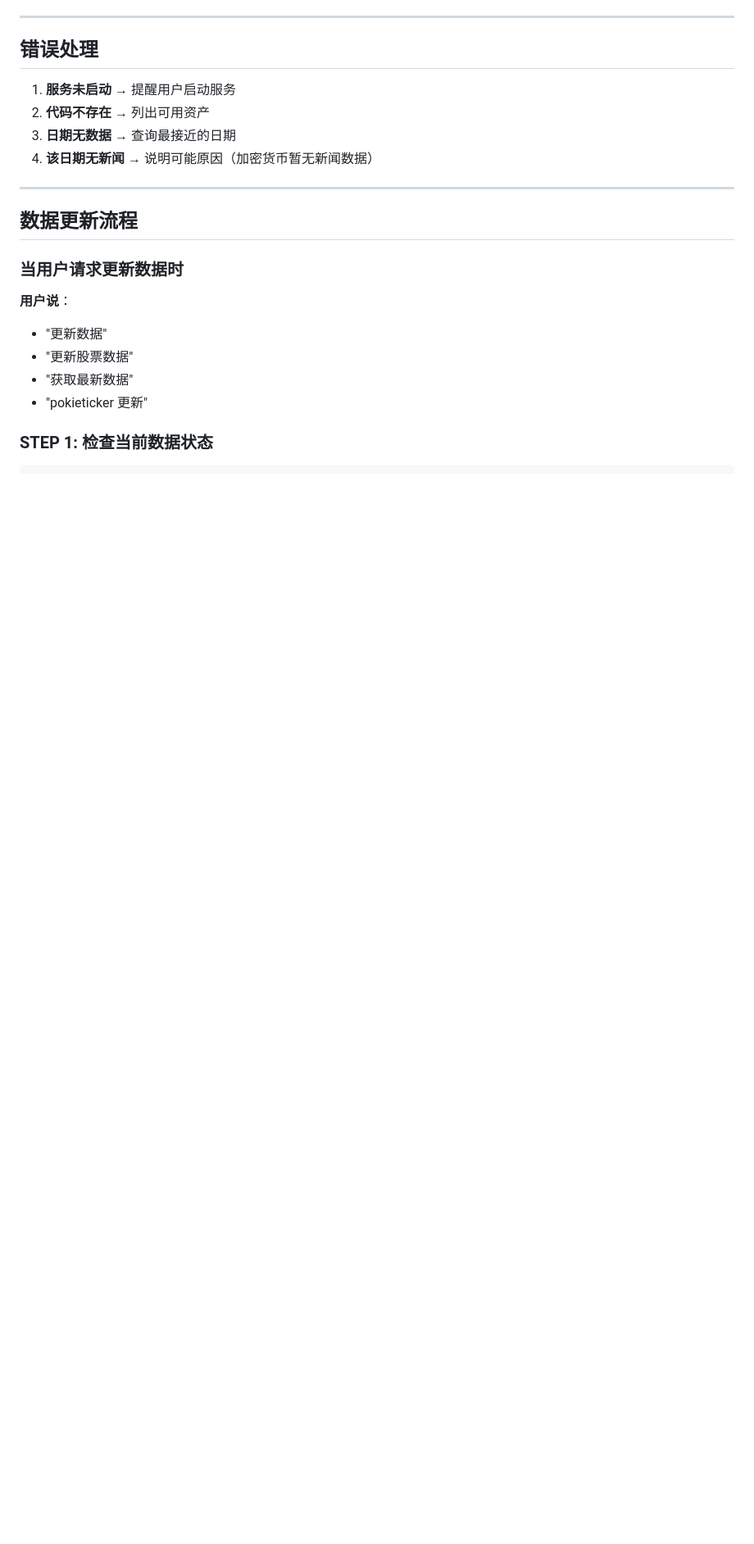
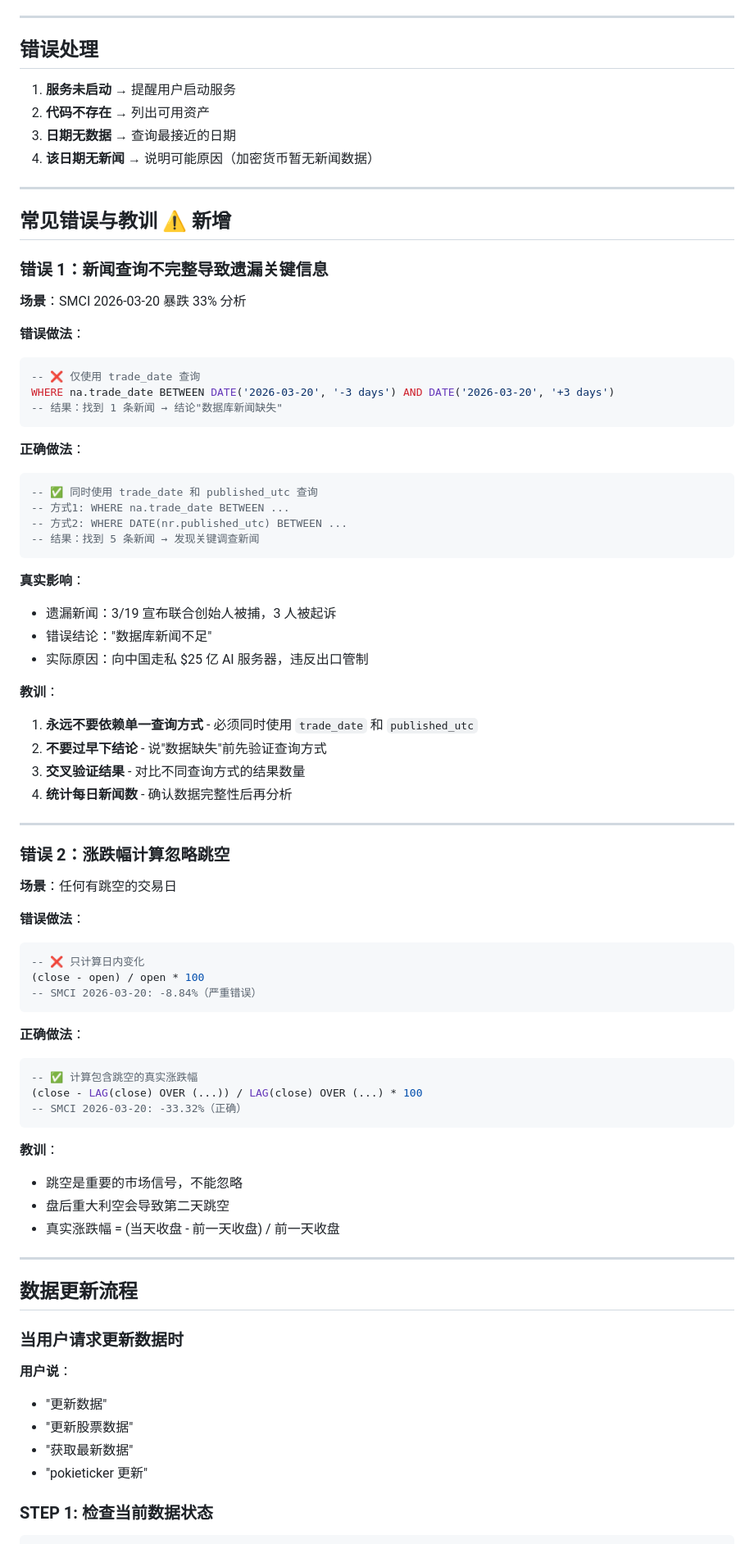
Before and after one commit to canqihe/canq-skills, a Markdown page: pokieticker/SKILL.md, the part around one of its changes. Shown at 82% size. Rendered like a GitHub page; blank space fills up the shorter version.

````diff
--- a/pokieticker/SKILL.md
+++ b/pokieticker/SKILL.md
@@ -255,6 +328,65 @@ EOF
 2. **代码不存在** → 列出可用资产
 3. **日期无数据** → 查询最接近的日期
 4. **该日期无新闻** → 说明可能原因（加密货币暂无新闻数据）
+
+---
+
+## 常见错误与教训 ⚠️ **新增**
+
+### 错误 1：新闻查询不完整导致遗漏关键信息
+
+**场景**：SMCI 2026-03-20 暴跌 33% 分析
+
+**错误做法**：
+```sql
+-- ❌ 仅使用 trade_date 查询
+WHERE na.trade_date BETWEEN DATE('2026-03-20', '-3 days') AND DATE('2026-03-20', '+3 days')
+-- 结果：找到 1 条新闻 → 结论"数据库新闻缺失"
+```
+
+**正确做法**：
+```sql
+-- ✅ 同时使用 trade_date 和 published_utc 查询
+-- 方式1: WHERE na.trade_date BETWEEN ...
+-- 方式2: WHERE DATE(nr.published_utc) BETWEEN ...
+-- 结果：找到 5 条新闻 → 发现关键调查新闻
+```
+
+**真实影响**：
+- 遗漏新闻：3/19 宣布联合创始人被捕，3 人被起诉
+- 错误结论："数据库新闻不足"
+- 实际原因：向中国走私 $25 亿 AI 服务器，违反出口管制
+
+**教训**：
+1. **永远不要依赖单一查询方式** - 必须同时使用 `trade_date` 和 `published_utc`
+2. **不要过早下结论** - 说"数据缺失"前先验证查询方式
+3. **交叉验证结果** - 对比不同查询方式的结果数量
+4. **统计每日新闻数** - 确认数据完整性后再分析
+
+---
+
+### 错误 2：涨跌幅计算忽略跳空
+
+**场景**：任何有跳空的交易日
+
+**错误做法**：
+```sql
+-- ❌ 只计算日内变化
+(close - open) / open * 100
+-- SMCI 2026-03-20: -8.84%（严重错误）
+```
+
+**正确做法**：
+```sql
+-- ✅ 计算包含跳空的真实涨跌幅
+(close - LAG(close) OVER (...)) / LAG(close) OVER (...) * 100
+-- SMCI 2026-03-20: -33.32%（正确）
+```
+
+**教训**：
+- 跳空是重要的市场信号，不能忽略
+- 盘后重大利空会导致第二天跳空
+- 真实涨跌幅 = (当天收盘 - 前一天收盘) / 前一天收盘
 
 ---
 
````
Also changed, not shown: other parts of pokieticker/SKILL.md (+80 -2 lines).
